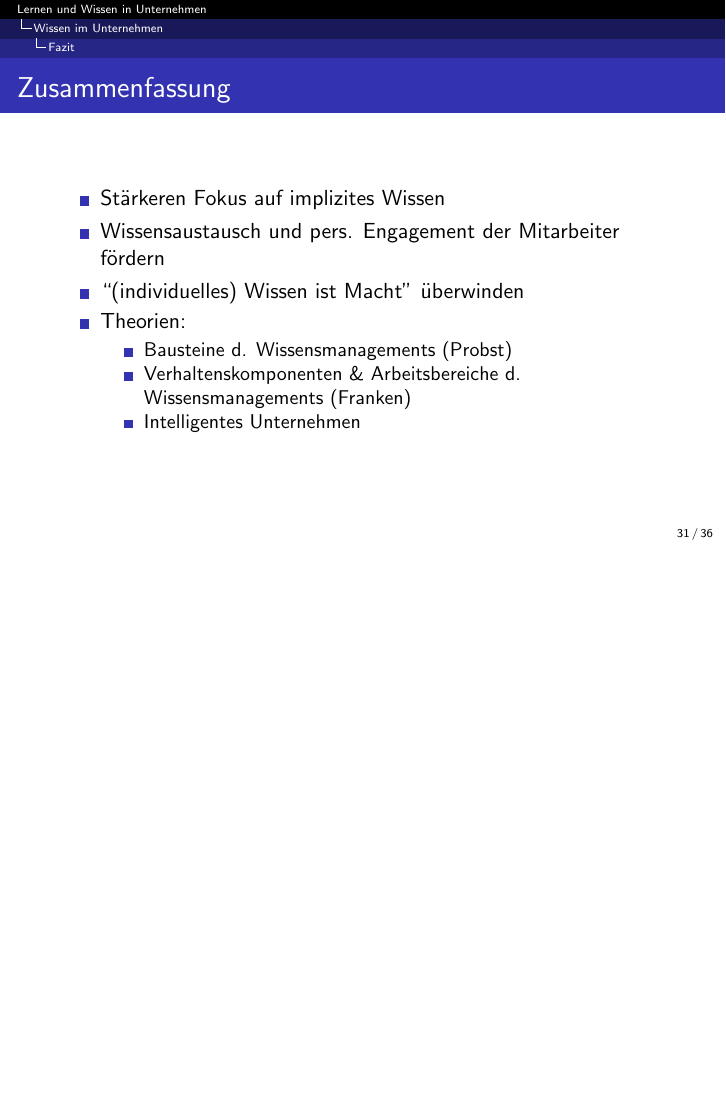
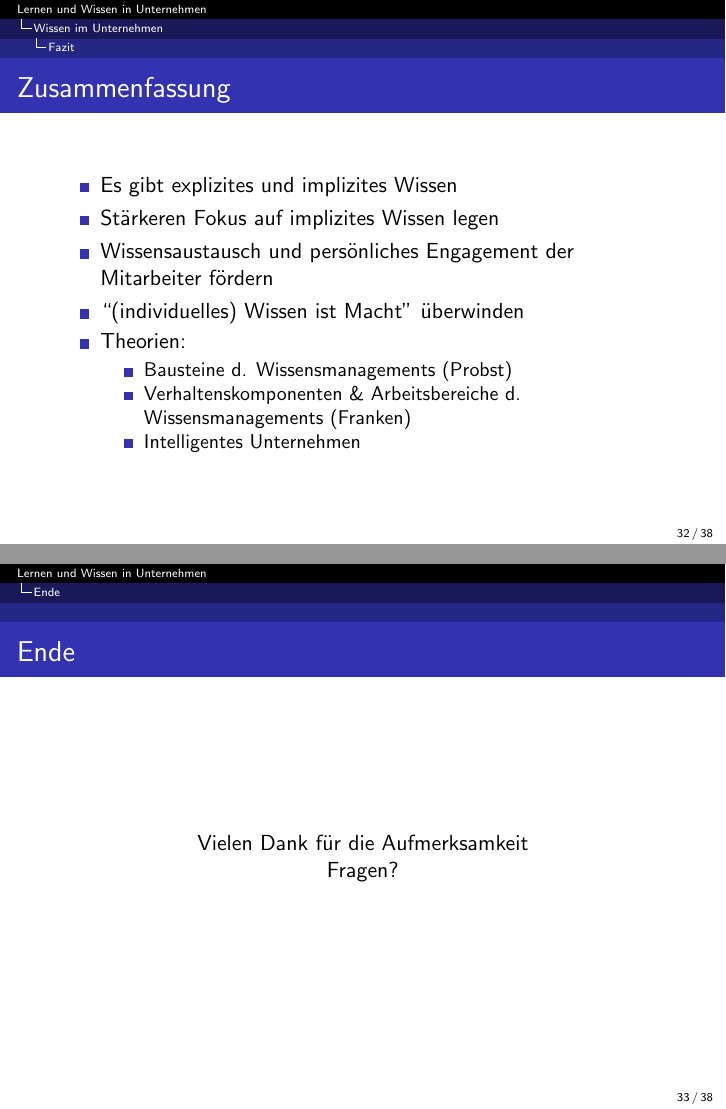
Before and after one commit to minf/uo_presentation, LaTeX slides (folien.tex, which reads wissen.tex): page 31 of 36 before the commit and pages 32 and 33 of 38 after it, the two joined at a grey line, the shorter picture padded with empty space. Compiled offline with pdfLaTeX.

Commit message:
fazit.. Ende-Folie

```diff
--- a/folien.tex
+++ b/folien.tex
@@ -50,6 +50,16 @@
 \input{lernen}
 \input{wissen}
 
+\section*{Ende}
+\frame{
+ \frametitle{Ende}
+
+ \begin{center}
+  Vielen Dank für die Aufmerksamkeit\\
+  Fragen?
+ \end{center}
+}
+
 \section{Referenzen}
 
 \begin{frame}[allowframebreaks]{Referenzen}
--- a/wissen.tex
+++ b/wissen.tex
@@ -268,8 +274,9 @@
   \frametitle{Zusammenfassung}
 
   \begin{itemize}
-    \item Stärkeren Fokus auf implizites Wissen
-    \item Wissensaustausch und pers. Engagement der Mitarbeiter fördern
+    \item Es gibt explizites und implizites Wissen
+    \item Stärkeren Fokus auf implizites Wissen legen
+    \item Wissensaustausch und persönliches Engagement der Mitarbeiter fördern
     \item ``(individuelles) Wissen ist Macht'' überwinden
     \item Theorien:
     \begin{itemize}
```
Also changed, not shown: wissen.tex (6 more changed lines).
